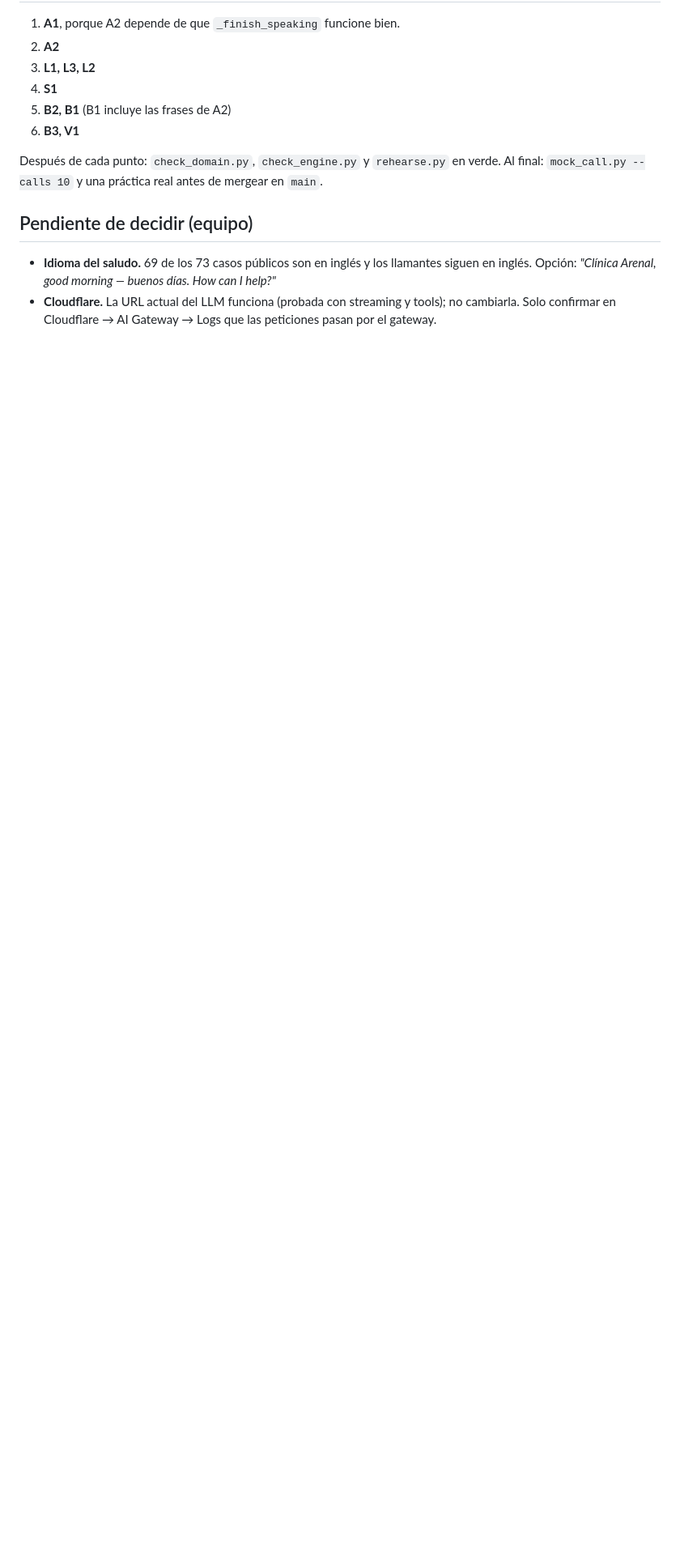
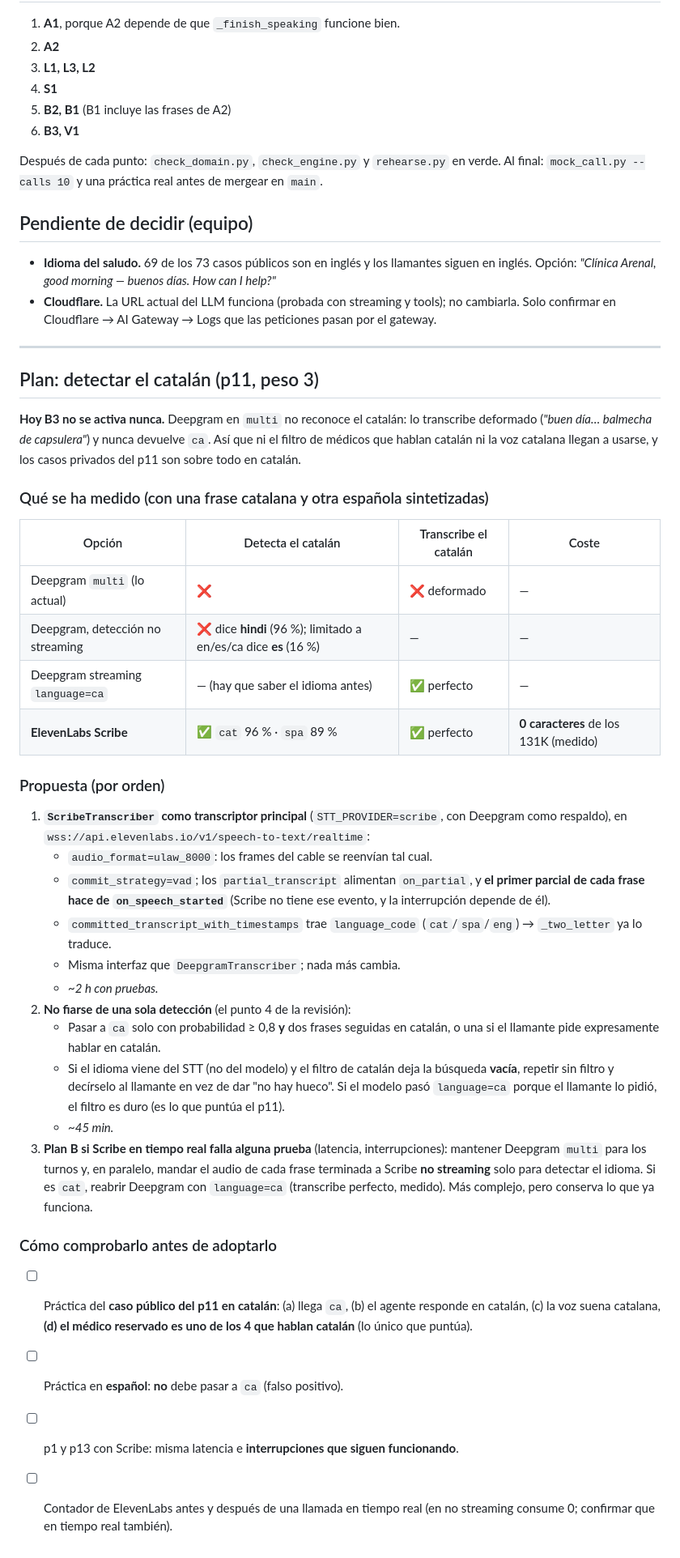
Before and after one commit to AlvaroMartinRuiz/HackSpain, a Markdown page: docs/PLAN_ARREGLOS.md, the part around one of its changes. Shown at 81% size. Rendered like a GitHub page; blank space fills up the shorter version.

```diff
--- a/docs/PLAN_ARREGLOS.md
+++ b/docs/PLAN_ARREGLOS.md
@@ -259,3 +278,39 @@ Después de cada punto: `check_domain.py`, `check_engine.py` y `rehearse.py` en
 
 - **Idioma del saludo.** 69 de los 73 casos públicos son en inglés y los llamantes siguen en inglés. Opción: *"Clínica Arenal, good morning — buenos días. How can I help?"*
 - **Cloudflare.** La URL actual del LLM funciona (probada con streaming y tools); no cambiarla. Solo confirmar en Cloudflare → AI Gateway → Logs que las peticiones pasan por el gateway.
+
+---
+
+## Plan: detectar el catalán (p11, peso 3)
+
+**Hoy B3 no se activa nunca.** Deepgram en `multi` no reconoce el catalán: lo transcribe deformado (*"buen día… balmecha de capsulera"*) y nunca devuelve `ca`. Así que ni el filtro de médicos que hablan catalán ni la voz catalana llegan a usarse, y los casos privados del p11 son sobre todo en catalán.
+
+### Qué se ha medido (con una frase catalana y otra española sintetizadas)
+
+| Opción | Detecta el catalán | Transcribe el catalán | Coste |
+|---|---|---|---|
+| Deepgram `multi` (lo actual) | ❌ | ❌ deformado | — |
+| Deepgram, detección no streaming | ❌ dice **hindi** (96 %); limitado a en/es/ca dice **es** (16 %) | — | — |
+| Deepgram streaming `language=ca` | — (hay que saber el idioma antes) | ✅ perfecto | — |
+| **ElevenLabs Scribe** | ✅ `cat` 96 % · `spa` 89 % | ✅ perfecto | **0 caracteres** de los 131K (medido) |
+
+### Propuesta (por orden)
+
+1. **`ScribeTranscriber` como transcriptor principal** (`STT_PROVIDER=scribe`, con Deepgram como respaldo), en `wss://api.elevenlabs.io/v1/speech-to-text/realtime`:
+   - `audio_format=ulaw_8000`: los frames del cable se reenvían tal cual.
+   - `commit_strategy=vad`; los `partial_transcript` alimentan `on_partial`, y **el primer parcial de cada frase hace de `on_speech_started`** (Scribe no tiene ese evento, y la interrupción depende de él).
+   - `committed_transcript_with_timestamps` trae `language_code` (`cat`/`spa`/`eng`) → `_two_letter` ya lo traduce.
+   - Misma interfaz que `DeepgramTranscriber`; nada más cambia.
+   - *~2 h con pruebas.*
+2. **No fiarse de una sola detección** (el punto 4 de la revisión):
+   - Pasar a `ca` solo con probabilidad ≥ 0,8 **y** dos frases seguidas en catalán, o una si el llamante pide expresamente hablar en catalán.
+   - Si el idioma viene del STT (no del modelo) y el filtro de catalán deja la búsqueda **vacía**, repetir sin filtro y decírselo al llamante en vez de dar "no hay hueco". Si el modelo pasó `language=ca` porque el llamante lo pidió, el filtro es duro (es lo que puntúa el p11).
+   - *~45 min.*
+3. **Plan B si Scribe en tiempo real falla alguna prueba** (latencia, interrupciones): mantener Deepgram `multi` para los turnos y, en paralelo, mandar el audio de cada frase terminada a Scribe **no streaming** solo para detectar el idioma. Si es `cat`, reabrir Deepgram con `language=ca` (transcribe perfecto, medido). Más complejo, pero conserva lo que ya funciona.
+
+### Cómo comprobarlo antes de adoptarlo
+
+- [ ] Práctica del **caso público del p11 en catalán**: (a) llega `ca`, (b) el agente responde en catalán, (c) la voz suena catalana, **(d) el médico reservado es uno de los 4 que hablan catalán** (lo único que puntúa).
+- [ ] Práctica en **español**: **no** debe pasar a `ca` (falso positivo).
+- [ ] p1 y p13 con Scribe: misma latencia e **interrupciones que siguen funcionando**.
+- [ ] Contador de ElevenLabs antes y después de una llamada en tiempo real (en no streaming consume 0; confirmar que en tiempo real también).
```
Also changed, not shown: other parts of docs/PLAN_ARREGLOS.md (+19 -0 lines), RUNBOOK.md (+3 -0 lines).
